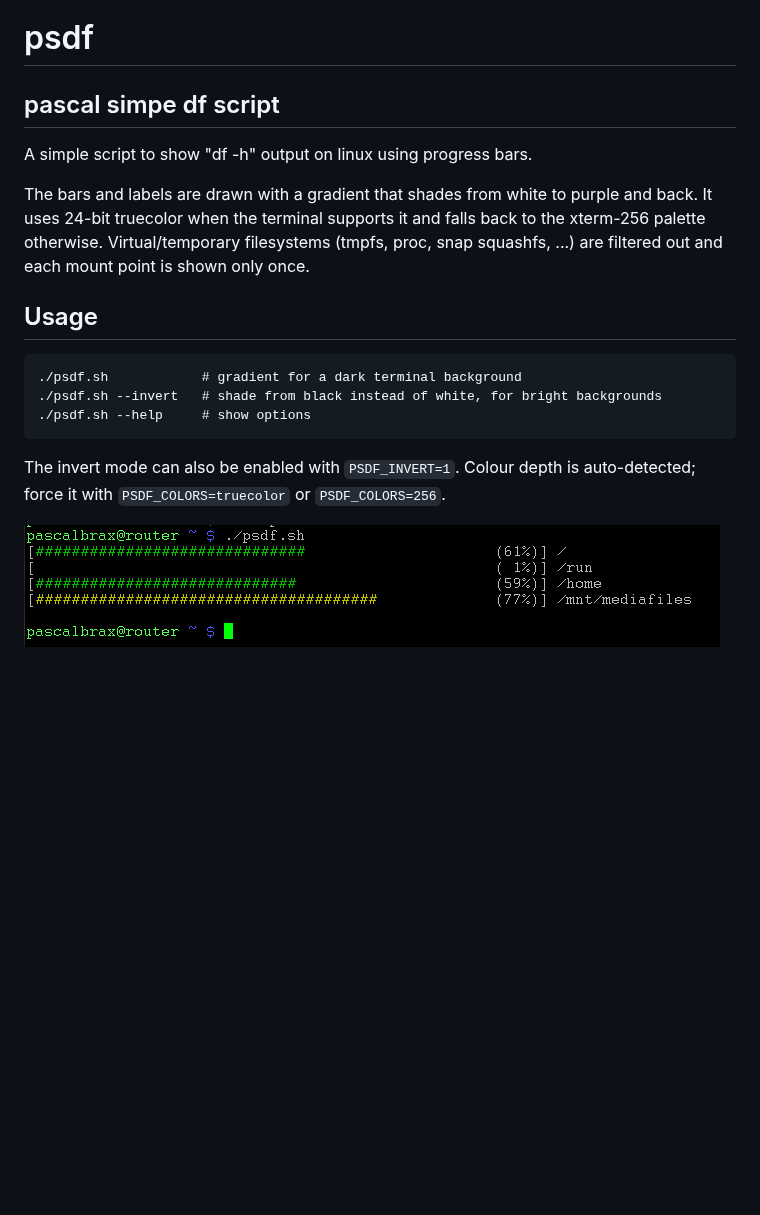
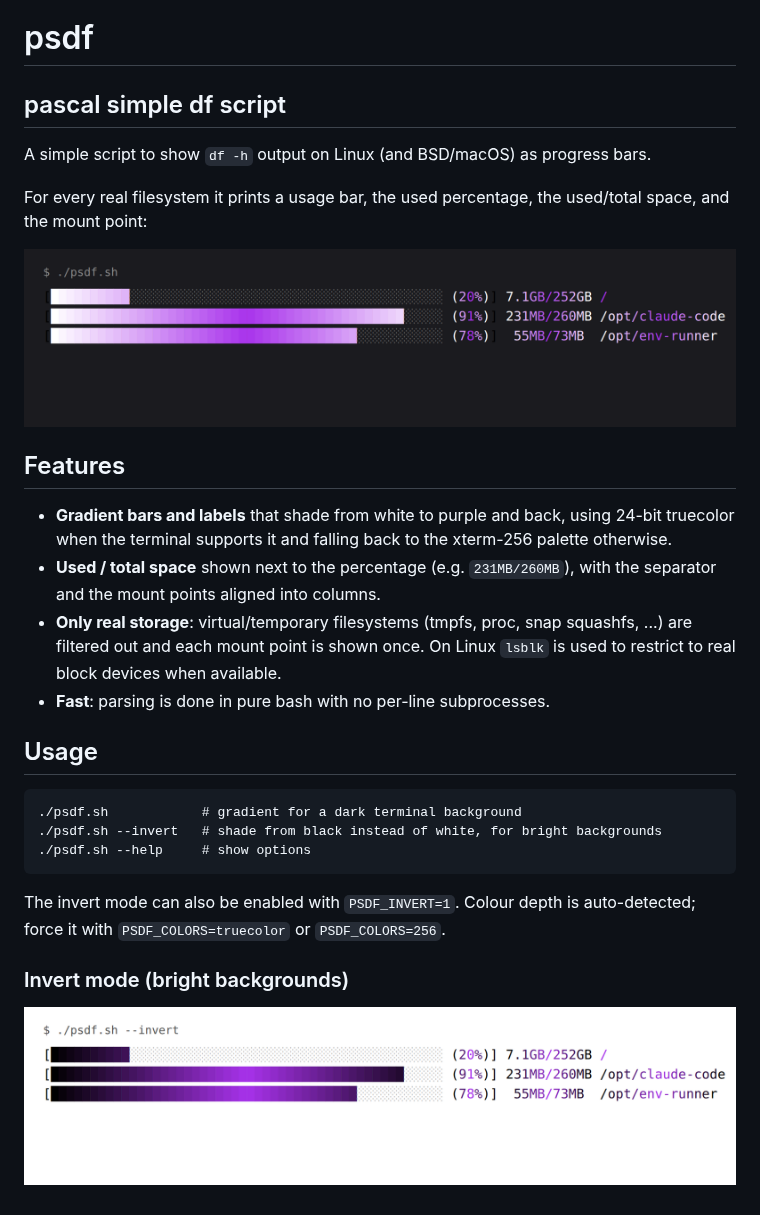
Before and after one commit to pascalbrax/psdf, a Markdown page: README.md, the part around the change. Drawn GitHub-style; pictures changed too: psdf-invert.PNG (added), psdfcolors.PNG; blank space fills up the shorter version.

Commit message:
Update README and screenshots, remove stale image
Refresh the screenshot to the current output (gradient bars, used/total
space, aligned columns) and add an invert-mode screenshot. Rewrite the
README with a features section and use relative image paths. Remove
psdf.PNG, an unreferenced byte-for-byte duplicate of psdfcolors.PNG.

Co-Authored-By: Claude Opus 4.8 <noreply@anthropic.com>
Claude-Session: https://claude.ai/code/session_01VG1HaV56sX8cJ8SDs9Vpuv

```diff
--- a/README.md
+++ b/README.md
@@ -1,12 +1,24 @@
 # psdf
-pascal simpe df script
+pascal simple df script
 ---
-A simple script to show "df -h" output on linux using progress bars.
+A simple script to show `df -h` output on Linux (and BSD/macOS) as progress bars.
 
-The bars and labels are drawn with a gradient that shades from white to purple
-and back. It uses 24-bit truecolor when the terminal supports it and falls back
-to the xterm-256 palette otherwise. Virtual/temporary filesystems (tmpfs, proc,
-snap squashfs, ...) are filtered out and each mount point is shown only once.
+For every real filesystem it prints a usage bar, the used percentage, the
+used/total space, and the mount point:
+
+![output preview](./psdfcolors.PNG)
+
+## Features
+
+- **Gradient bars and labels** that shade from white to purple and back, using
+  24-bit truecolor when the terminal supports it and falling back to the
+  xterm-256 palette otherwise.
+- **Used / total space** shown next to the percentage (e.g. `231MB/260MB`), with
+  the separator and the mount points aligned into columns.
+- **Only real storage**: virtual/temporary filesystems (tmpfs, proc, snap
+  squashfs, ...) are filtered out and each mount point is shown once. On Linux
+  `lsblk` is used to restrict to real block devices when available.
+- **Fast**: parsing is done in pure bash with no per-line subprocesses.
 
 ## Usage
 
@@ -19,4 +31,6 @@ snap squashfs, ...) are filtered out and each mount point is shown only once.
 The invert mode can also be enabled with `PSDF_INVERT=1`. Colour depth is
 auto-detected; force it with `PSDF_COLORS=truecolor` or `PSDF_COLORS=256`.
 
-![output preview](https://raw.githubusercontent.com/pascalbrax/psdf/master/psdfcolors.PNG)
+### Invert mode (bright backgrounds)
+
+![invert mode preview](./psdf-invert.PNG)
```
Also changed, not shown: psdf.PNG (deleted).
